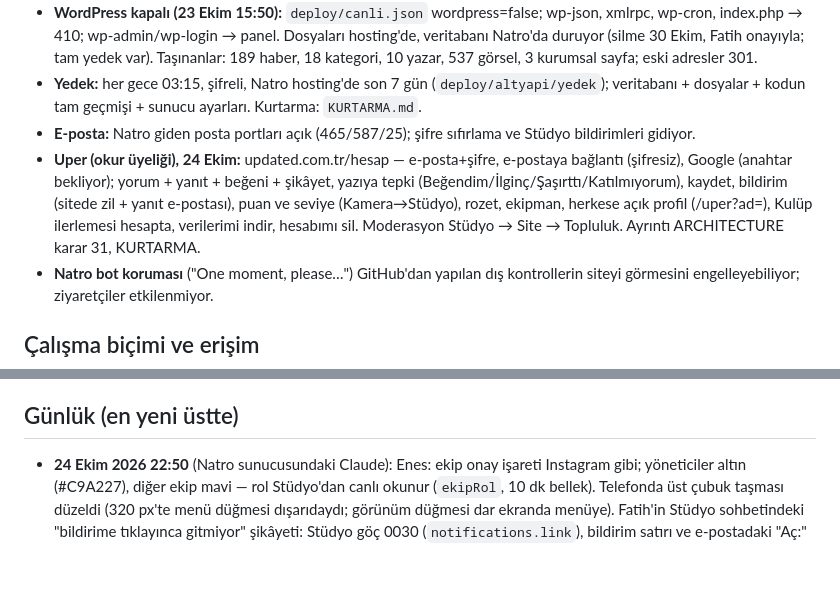
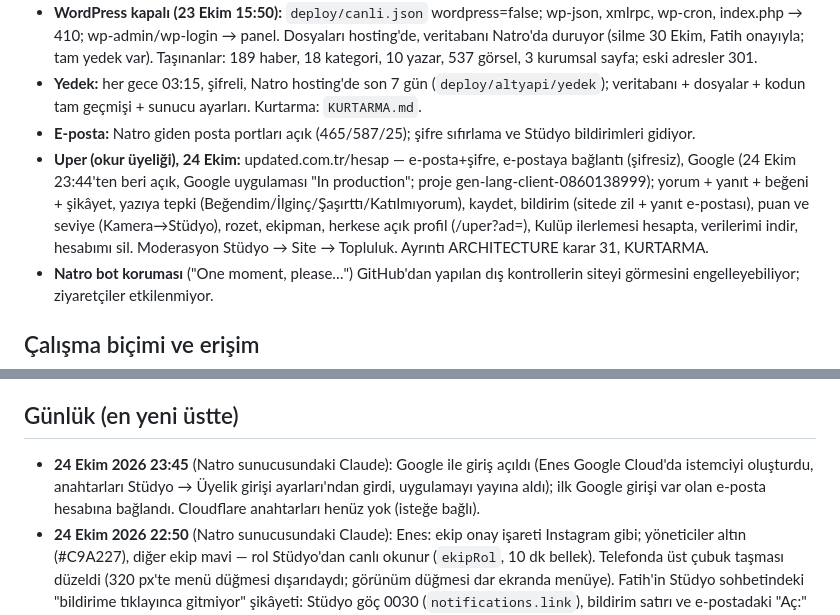
Before and after one commit to updated-studio/site, a Markdown page: DURUM.md, 2 parts joined by grey strips. Rendered like a GitHub page; blank space fills up the shorter version.

Commit message:
DURUM: Google ile giriş açık
Co-Authored-By: Claude Opus 5.5 <noreply@anthropic.com>

```diff
--- a/DURUM.md
+++ b/DURUM.md
@@ -12,7 +12,7 @@
 - **WordPress kapalı (23 Ekim 15:50):** `deploy/canli.json` wordpress=false; wp-json, xmlrpc, wp-cron, index.php → 410; wp-admin/wp-login → panel. Dosyaları hosting'de, veritabanı Natro'da duruyor (silme 30 Ekim, Fatih onayıyla; tam yedek var). Taşınanlar: 189 haber, 18 kategori, 10 yazar, 537 görsel, 3 kurumsal sayfa; eski adresler 301.
 - **Yedek:** her gece 03:15, şifreli, Natro hosting'de son 7 gün (`deploy/altyapi/yedek`); veritabanı + dosyalar + kodun tam geçmişi + sunucu ayarları. Kurtarma: `KURTARMA.md`.
 - **E-posta:** Natro giden posta portları açık (465/587/25); şifre sıfırlama ve Stüdyo bildirimleri gidiyor.
-- **Uper (okur üyeliği), 24 Ekim:** updated.com.tr/hesap — e-posta+şifre, e-postaya bağlantı (şifresiz), Google (anahtar bekliyor); yorum + yanıt + beğeni + şikâyet, yazıya tepki (Beğendim/İlginç/Şaşırttı/Katılmıyorum), kaydet, bildirim (sitede zil + yanıt e-postası), puan ve seviye (Kamera→Stüdyo), rozet, ekipman, herkese açık profil (/uper?ad=), Kulüp ilerlemesi hesapta, verilerimi indir, hesabımı sil. Moderasyon Stüdyo → Site → Topluluk. Ayrıntı ARCHITECTURE karar 31, KURTARMA.
+- **Uper (okur üyeliği), 24 Ekim:** updated.com.tr/hesap — e-posta+şifre, e-postaya bağlantı (şifresiz), Google (24 Ekim 23:44'ten beri açık, Google uygulaması "In production"; proje gen-lang-client-0860138999); yorum + yanıt + beğeni + şikâyet, yazıya tepki (Beğendim/İlginç/Şaşırttı/Katılmıyorum), kaydet, bildirim (sitede zil + yanıt e-postası), puan ve seviye (Kamera→Stüdyo), rozet, ekipman, herkese açık profil (/uper?ad=), Kulüp ilerlemesi hesapta, verilerimi indir, hesabımı sil. Moderasyon Stüdyo → Site → Topluluk. Ayrıntı ARCHITECTURE karar 31, KURTARMA.
 - **Natro bot koruması** ("One moment, please…") GitHub'dan yapılan dış kontrollerin siteyi görmesini engelleyebiliyor; ziyaretçiler etkilenmiyor.
 
 ## Çalışma biçimi ve erişim
@@ -52,6 +52,7 @@
 - **Aşama 4 (sürüyor):** Stüdyo ekranı Natro'ya (Sıradaki işler 1), sonra isteğe bağlı Forgejo.
 
 ## Günlük (en yeni üstte)
+- **24 Ekim 2026 23:45** (Natro sunucusundaki Claude): Google ile giriş açıldı (Enes Google Cloud'da istemciyi oluşturdu, anahtarları Stüdyo → Üyelik girişi ayarları'ndan girdi, uygulamayı yayına aldı); ilk Google girişi var olan e-posta hesabına bağlandı. Cloudflare anahtarları henüz yok (isteğe bağlı).
 - **24 Ekim 2026 22:50** (Natro sunucusundaki Claude): Enes: ekip onay işareti Instagram gibi; yöneticiler altın (#C9A227), diğer ekip mavi — rol Stüdyo'dan canlı okunur (`ekipRol`, 10 dk bellek). Telefonda üst çubuk taşması düzeldi (320 px'te menü düğmesi dışarıdaydı; görünüm düğmesi dar ekranda menüye). Fatih'in Stüdyo sohbetindeki "bildirime tıklayınca gitmiyor" şikâyeti: Stüdyo göç 0030 (`notifications.link`), bildirim satırı ve e-postadaki "Aç:" bağlantısı Site → Topluluk → Yorumlar'ı açar.
 - **24 Ekim 2026 17:30** (Natro sunucusundaki Claude): Fatih: Uper e-postası yalnız yöneticilere; susturma/engelleme yalnız yöneticide (editörler yorumları onaylar/gizler, Uper'leri görür ama değiştiremez). Stüdyo'ya giden bölüm listesi kişinin yetkisine göre süzülüyor (`lib/sema.ts`: okuyamadığı bölüm/alan gitmez). Fatih terminal kullanmıyor → Google/Cloudflare anahtarları Stüdyo → Site → Topluluk → **Üyelik girişi ayarları** (yalnız yönetici; gizli anahtar veritabanına yazılmaz, `/var/spool/updated-uye`'ye bırakılır, `updated-uye-ayar.path` işler ve paneli yeniden başlatır). Göç `20261024_161937_uye_giris_ayar`. Deneme kopyasında 16 yetki denemesi geçti.
 - **24 Ekim 2026 16:30** (Natro sunucusundaki Claude): **Uper (okur üyeliği) yayında.** Fatih: "en öncelikli iş"; kararları: ad "Uper", giriş üç yolla (e-posta+şifre, bağlantı, Google), yorum hemen görünür ama bağlantı/küfür/ilk yorum onaya (A), etkileşimin hepsi ilk turda (puan ve ekipman ilerlemesi dahil), bot koruması kendi korumamız + Cloudflare (A+B). Yapılan: ayrı okur giriş servisi `supabase-uye-auth` (veritabanı `uyeler`; Caddy `/uye/v1`, Türkçe e-posta şablonları `/uye-eposta`), panel koleksiyonları `uyeler`/`yorumlar` + ham tablolar (göç `20261024_145308_uye_topluluk`), uçlar `endpoints/uye.ts`, kurallar `lib/uye.ts`; site: `scripts/uye.ts` (üst çubukta hesap düğmesi + bildirim menüsü, yazı altında Topluluk bölümü, okuma puanı), `/hesap`, `/uper`, `/topluluk-kurallari`, `/uyelik-sozlesmesi`, `/uyelik-aydinlatma-metni`, Kulüp eşitlemesi; Stüdyo göç 0029 (onay bekleyen yorum bildirimi, uygulandı). Gece yedeğine `uyeler` veritabanı ve okur anahtarları eklendi. Deneme: panel verisinin ayrı kopyasında (`panel_deneme` veritabanı) 58 API denemesi + tarayıcıda 15 adım (masaüstü, telefon, koyu tema); deneme hesapları silindi. **Bekleyen (Fatih):** Google girişi ve Cloudflare anahtarları (`sudo updated-uye-ayar google|cloudflare`), metinlerdeki şirket unvanı/adresi, metinlerin hukukçu kontrolü.
```
